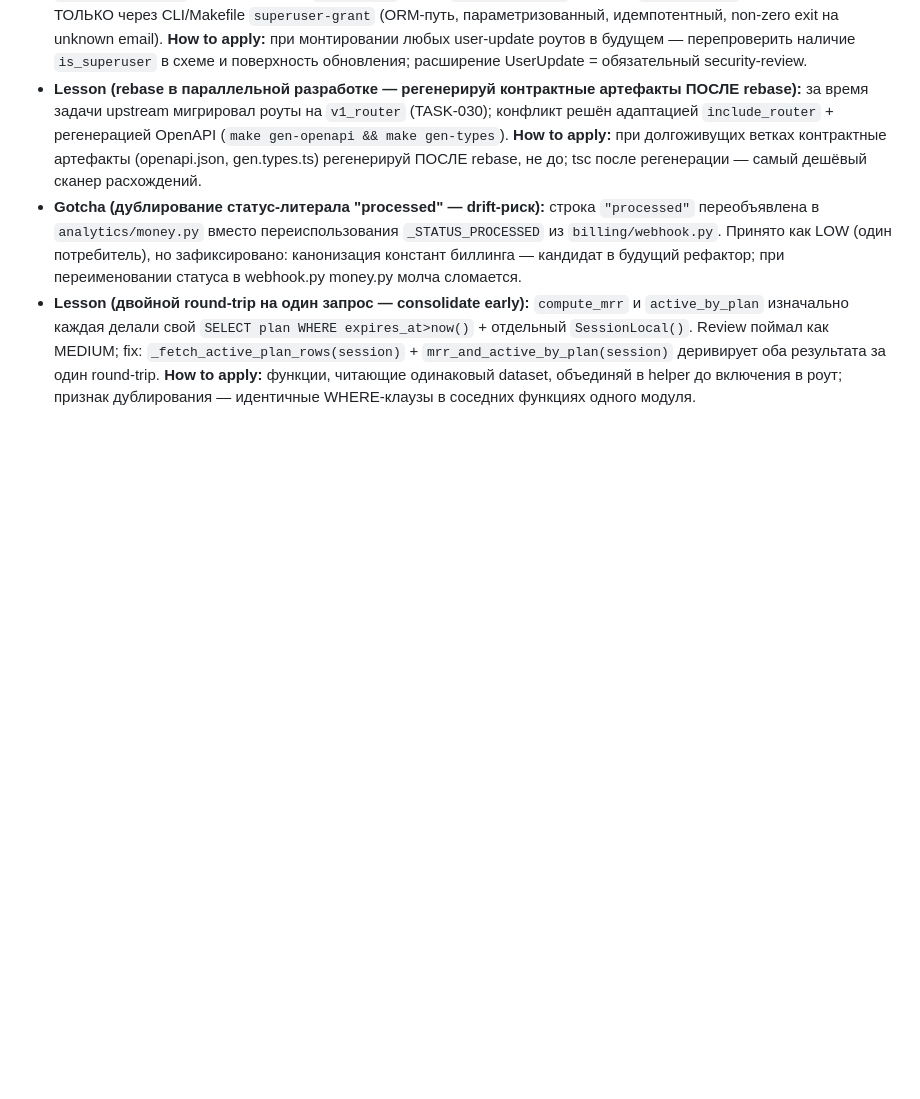
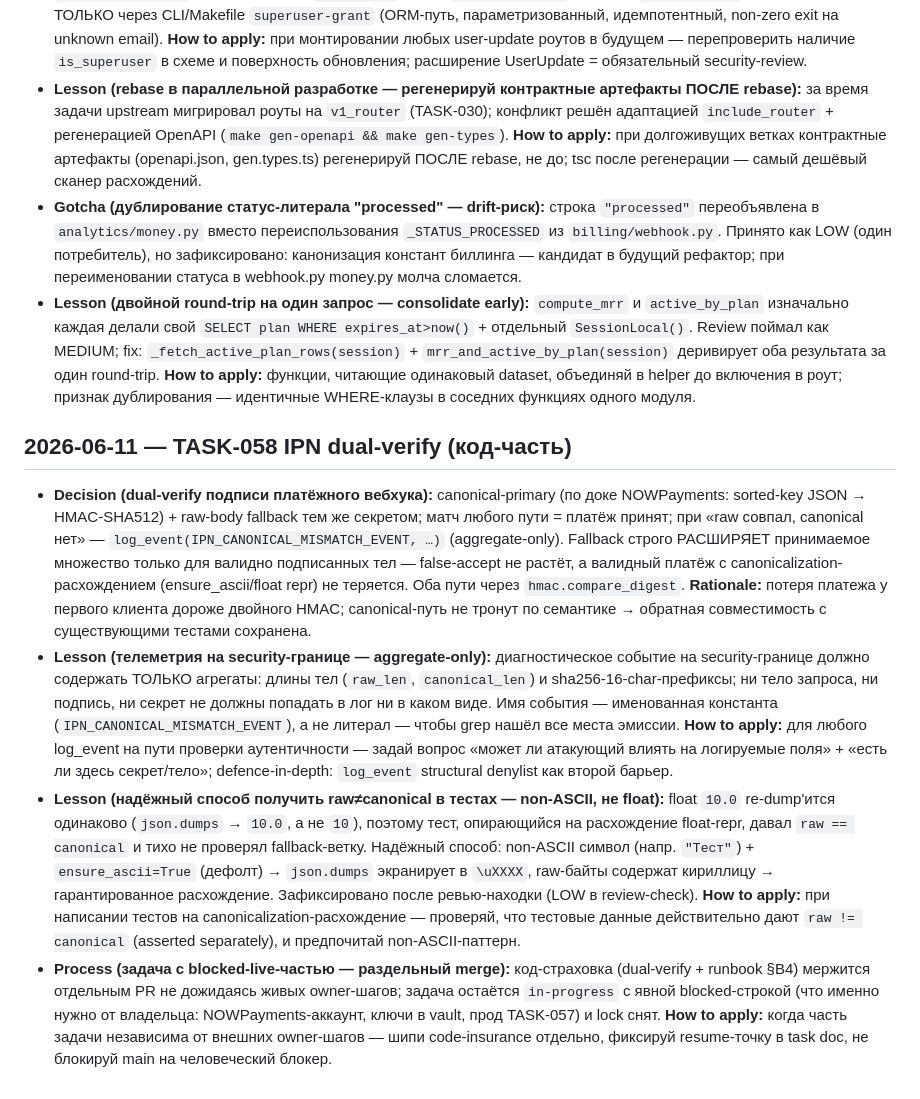
Before and after one commit to BotNet1337/trend-pulse, a Markdown page: docs/learnings.md, the part around the change. GitHub-like rendering; blank space fills up the shorter version.

Commit message:
docs(tasks): TASK-058 learnings (code part) — dual-verify lessons

```diff
--- a/docs/learnings.md
+++ b/docs/learnings.md
@@ -356,3 +356,9 @@ Block format:
 - **Lesson (rebase в параллельной разработке — регенерируй контрактные артефакты ПОСЛЕ rebase):** за время задачи upstream мигрировал роуты на `v1_router` (TASK-030); конфликт решён адаптацией `include_router` + регенерацией OpenAPI (`make gen-openapi && make gen-types`). **How to apply:** при долгоживущих ветках контрактные артефакты (openapi.json, gen.types.ts) регенерируй ПОСЛЕ rebase, не до; tsc после регенерации — самый дешёвый сканер расхождений.
 - **Gotcha (дублирование статус-литерала "processed" — drift-риск):** строка `"processed"` переобъявлена в `analytics/money.py` вместо переиспользования `_STATUS_PROCESSED` из `billing/webhook.py`. Принято как LOW (один потребитель), но зафиксировано: канонизация констант биллинга — кандидат в будущий рефактор; при переименовании статуса в webhook.py money.py молча сломается.
 - **Lesson (двойной round-trip на один запрос — consolidate early):** `compute_mrr` и `active_by_plan` изначально каждая делали свой `SELECT plan WHERE expires_at>now()` + отдельный `SessionLocal()`. Review поймал как MEDIUM; fix: `_fetch_active_plan_rows(session)` + `mrr_and_active_by_plan(session)` деривирует оба результата за один round-trip. **How to apply:** функции, читающие одинаковый dataset, объединяй в helper до включения в роут; признак дублирования — идентичные WHERE-клаузы в соседних функциях одного модуля.
+
+## 2026-06-11 — TASK-058 IPN dual-verify (код-часть)
+- **Decision (dual-verify подписи платёжного вебхука):** canonical-primary (по доке NOWPayments: sorted-key JSON → HMAC-SHA512) + raw-body fallback тем же секретом; матч любого пути = платёж принят; при «raw совпал, canonical нет» — `log_event(IPN_CANONICAL_MISMATCH_EVENT, …)` (aggregate-only). Fallback строго РАСШИРЯЕТ принимаемое множество только для валидно подписанных тел — false-accept не растёт, а валидный платёж с canonicalization-расхождением (ensure_ascii/float repr) не теряется. Оба пути через `hmac.compare_digest`. **Rationale:** потеря платежа у первого клиента дороже двойного HMAC; canonical-путь не тронут по семантике → обратная совместимость с существующими тестами сохранена.
+- **Lesson (телеметрия на security-границе — aggregate-only):** диагностическое событие на security-границе должно содержать ТОЛЬКО агрегаты: длины тел (`raw_len`, `canonical_len`) и sha256-16-char-префиксы; ни тело запроса, ни подпись, ни секрет не должны попадать в лог ни в каком виде. Имя события — именованная константа (`IPN_CANONICAL_MISMATCH_EVENT`), а не литерал — чтобы grep нашёл все места эмиссии. **How to apply:** для любого log_event на пути проверки аутентичности — задай вопрос «может ли атакующий влиять на логируемые поля» + «есть ли здесь секрет/тело»; defence-in-depth: `log_event` structural denylist как второй барьер.
+- **Lesson (надёжный способ получить raw≠canonical в тестах — non-ASCII, не float):** float `10.0` re-dump'ится одинаково (`json.dumps` → `10.0`, a не `10`), поэтому тест, опирающийся на расхождение float-repr, давал `raw == canonical` и тихо не проверял fallback-ветку. Надёжный способ: non-ASCII символ (напр. `"Тест"`) + `ensure_ascii=True` (дефолт) → `json.dumps` экранирует в `\uXXXX`, raw-байты содержат кириллицу → гарантированное расхождение. Зафиксировано после ревью-находки (LOW в review-check). **How to apply:** при написании тестов на canonicalization-расхождение — проверяй, что тестовые данные действительно дают `raw != canonical` (asserted separately), и предпочитай non-ASCII-паттерн.
+- **Process (задача с blocked-live-частью — раздельный merge):** код-страховка (dual-verify + runbook §B4) мержится отдельным PR не дожидаясь живых owner-шагов; задача остаётся `in-progress` с явной blocked-строкой (что именно нужно от владельца: NOWPayments-аккаунт, ключи в vault, прод TASK-057) и lock снят. **How to apply:** когда часть задачи независима от внешних owner-шагов — шипи code-insurance отдельно, фиксируй resume-точку в task doc, не блокируй main на человеческий блокер.
```
Also changed, not shown: docs/tasks/task-058-billing-live-verification.md (+3 -1 lines).
